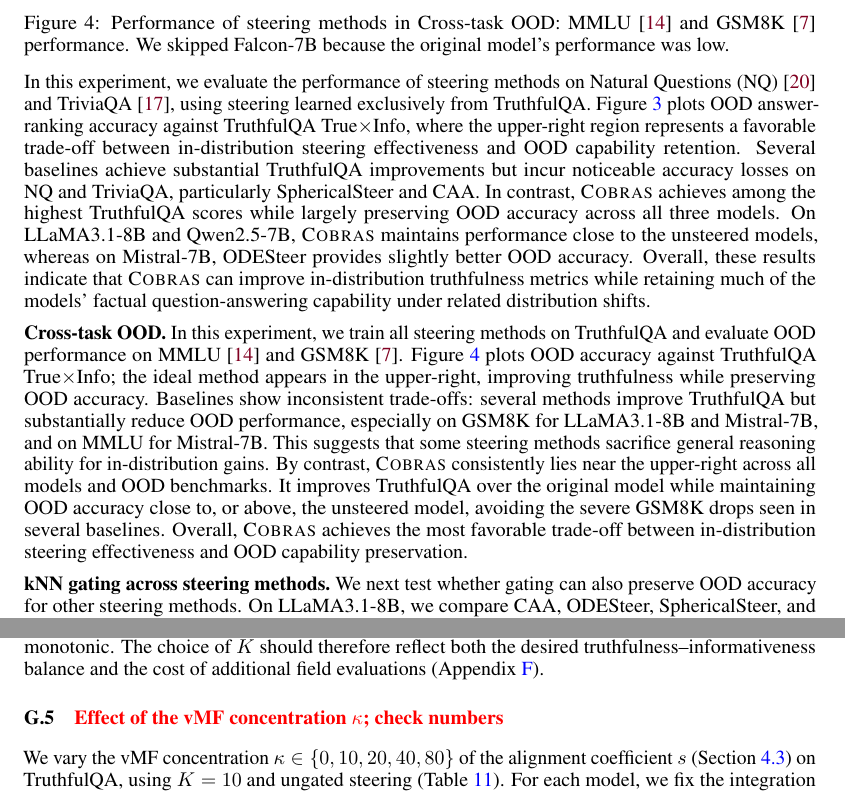
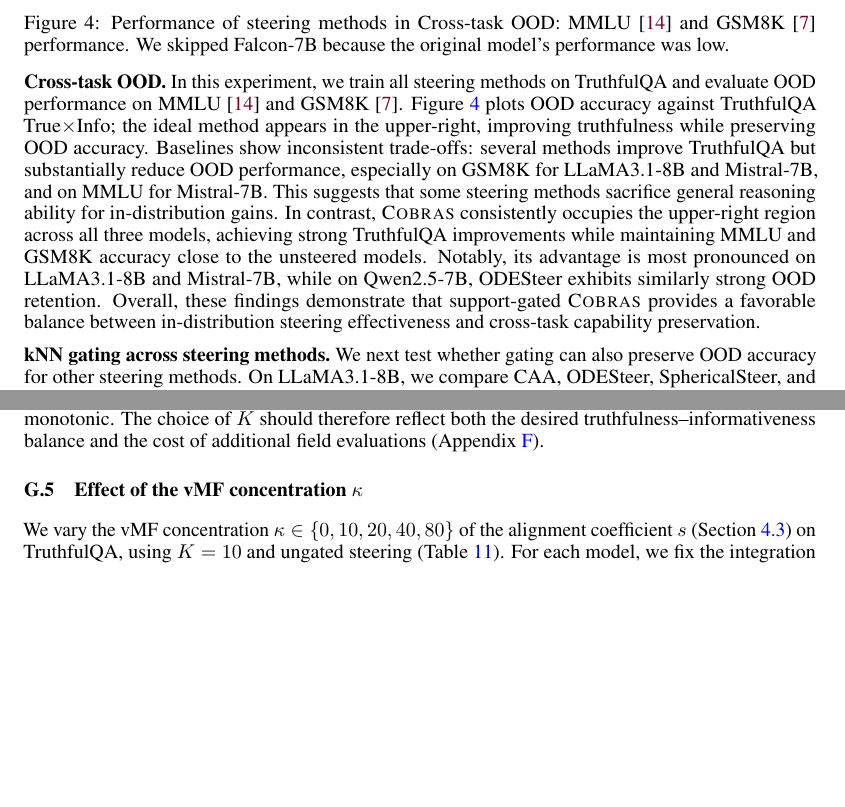
Before and after one commit to arshandalili/COBRAS_arxiv, a LaTeX paper (neurips_main.tex, which reads appendix.tex, experiments.tex): two parts of pages 10 and 30 of 44, joined at a grey line, cut so that both start at the same text, the shorter picture padded with empty space. Compiled offline with pdfLaTeX.

Commit message:
Updates from Overleaf

```diff
--- a/appendix.tex
+++ b/appendix.tex
@@ -937,7 +937,7 @@ We vary the number of geodesic Euler steps $K$ under ungated steering to examine
 Every tested $K$ gives higher True and True$\times$Info scores than the corresponding unsteered reference. Increasing $K$ raises informativeness but can lower truthfulness. On Falcon-7B, moving from $K=1$ to $K=10$ raises Info from $73.7$ to $93.4$ and lowers True from $60.5$ to $45.5$, while improving the joint score from $37.3$ to $40.3$. The joint-score gain is larger on LLaMA3.1-8B and smaller on Mistral-7B. Although $K=10$ gives the highest mean joint score for each model, the Falcon trend is not monotonic. The choice of $K$ should therefore reflect both the desired truthfulness--informativeness balance and the cost of additional field evaluations (Appendix~\ref{apx:computational-cost}).
 
 %\FloatBarrier
-\subsection{\textcolor{red}{Effect of the vMF concentration $\kappa$; check numbers}}
+\subsection{Effect of the vMF concentration $\kappa$}
 \label{appendix:cobras_vs_kappa}
 
 We vary the vMF concentration $\kappa\in\{0,10,20,40,80\}$ of the alignment coefficient $s$ (Section~\ref{subsec:strength}) on TruthfulQA, using $K=10$ and ungated steering (Table~\ref{tab:cobras_vs_kappa}). For each model, we fix the integration horizon $T$ at the value with the highest True$\times$Info in Figure~\ref{fig:cobras_tqa_vs_t}. At $\kappa=0$, $s=1/2$ for every activation, removing the coefficient's dependence on alignment with $\boldsymbol{\mu}$.
--- a/experiments.tex
+++ b/experiments.tex
@@ -152,8 +152,6 @@ Compared to prior steering baselines, \Cobras delivers the most consistent gains
 
 \noindent\textbf{Within-task OOD.}~In this experiment, we evaluate the performance of steering methods on two datasets, Natural Questions (NQ)~\cite{kwiatkowski2019natural} and TriviaQA~\cite{joshi2017triviaqa}, relevant to truthfulness by training only on TruthfulQA. Figure~\ref{fig:within_task_ood} plots OOD accuracy against TruthfulQA True$\times$Info; the ideal method appears in the upper-right, improving truthfulness while preserving OOD accuracy. While most methods move substantially along the TruthfulQA axis, their behavior on TriviaQA and NQ varies considerably, with some producing marked accuracy losses—most visibly on NQ. \Cobras shows a different pattern: across all three models, it attains the largest TruthfulQA improvements while keeping performance on both OOD datasets near the top of the corresponding plots. These results suggest that the gains from \Cobras are not limited to the training distribution and transfer with minimal disruption to closely related QA capabilities.
 
-In this experiment, we evaluate the performance of steering methods on Natural Questions (NQ)~\cite{kwiatkowski2019natural} and TriviaQA~\cite{joshi2017triviaqa}, using steering learned exclusively from TruthfulQA. Figure~\ref{fig:within_task_ood} plots OOD answer-ranking accuracy against TruthfulQA True$\times$Info, where the upper-right region represents a favorable trade-off between in-distribution steering effectiveness and OOD capability retention. Several baselines achieve substantial TruthfulQA improvements but incur noticeable accuracy losses on NQ and TriviaQA, particularly SphericalSteer and CAA. In contrast, \Cobras achieves among the highest TruthfulQA scores while largely preserving OOD accuracy across all three models. On LLaMA3.1-8B and Qwen2.5-7B, \Cobras maintains performance close to the unsteered models, whereas on Mistral-7B, ODESteer provides slightly better OOD accuracy. Overall, these results indicate that \Cobras can improve in-distribution truthfulness metrics while retaining much of the models' factual question-answering capability under related distribution shifts.
-
 
 \begin{figure}[t]
     \centering
@@ -162,7 +160,9 @@ In this experiment, we evaluate the performance of steering methods on Natural Q
     \label{fig:cross_task_ood}\vspace{-5mm}
 \end{figure}
 
-\noindent\textbf{Cross-task OOD.}~In this experiment, we train all steering methods on TruthfulQA and evaluate OOD performance on MMLU~\cite{hendrycks2020measuring} and GSM8K~\cite{cobbe2021gsm8k}. Figure~\ref{fig:cross_task_ood} plots OOD accuracy against TruthfulQA True$\times$Info; the ideal method appears in the upper-right, improving truthfulness while preserving OOD accuracy. Baselines show inconsistent trade-offs: several methods improve TruthfulQA but substantially reduce OOD performance, especially on GSM8K for LLaMA3.1-8B and Mistral-7B, and on MMLU for Mistral-7B. This suggests that some steering methods sacrifice general reasoning ability for in-distribution gains. By contrast, \Cobras consistently lies near the upper-right across all models and OOD benchmarks. It improves TruthfulQA over the original model while maintaining OOD accuracy close to, or above, the unsteered model, avoiding the severe GSM8K drops seen in several baselines. Overall, \Cobras achieves the most favorable trade-off between in-distribution steering effectiveness and OOD capability preservation.
+\noindent\textbf{Cross-task OOD.}~In this experiment, we train all steering methods on TruthfulQA and evaluate OOD performance on MMLU~\cite{hendrycks2020measuring} and GSM8K~\cite{cobbe2021gsm8k}. Figure~\ref{fig:cross_task_ood} plots OOD accuracy against TruthfulQA True$\times$Info; the ideal method appears in the upper-right, improving truthfulness while preserving OOD accuracy. Baselines show inconsistent trade-offs: several methods improve TruthfulQA but substantially reduce OOD performance, especially on GSM8K for LLaMA3.1-8B and Mistral-7B, and on MMLU for Mistral-7B. This suggests that some steering methods sacrifice general reasoning ability for in-distribution gains. In contrast, \Cobras consistently occupies the upper-right region across all three models, achieving strong TruthfulQA improvements while maintaining MMLU and GSM8K accuracy close to the unsteered models. Notably, its advantage is most pronounced on LLaMA3.1-8B and Mistral-7B, while on Qwen2.5-7B, ODESteer exhibits similarly strong OOD retention. Overall, these findings demonstrate that support-gated \Cobras provides a favorable balance between in-distribution steering effectiveness and cross-task capability preservation.
+%By contrast, \Cobras consistently lies near the upper-right across all models and OOD benchmarks. It improves TruthfulQA over the original model while maintaining OOD accuracy close to, or above, the unsteered model, avoiding the severe GSM8K drops seen in several baselines. Overall, \Cobras achieves the most favorable trade-off between in-distribution steering effectiveness and OOD capability preservation.
+
 
 \noindent\textbf{kNN gating across steering methods.}~We next test whether gating can also preserve OOD accuracy for other steering methods. On LLaMA3.1-8B, we compare CAA, ODESteer, SphericalSteer, and \Cobras fitted on TruthfulQA with and without a common kNN gate; for \Cobras, it replaces the support gate. Across all four methods, gating restores GSM8K and MMLU accuracy close to unsteered levels, at a cost of $1.7$--$4.0$ percentage points in TruthfulQA True$\times$Info (Table~\ref{tab:knn-external}, Appendix~\ref{apx:knn}). With this common gate, \Cobras retains the highest mean True$\times$Info ($63.6\%$ vs.\ $61.7\%$ for Spherical Steering), indicating that target-task gains still depend on the steering rule.
 
```
Also changed, not shown: appendix.tex (2 more changed lines), experiments.tex (2 more changed lines).
